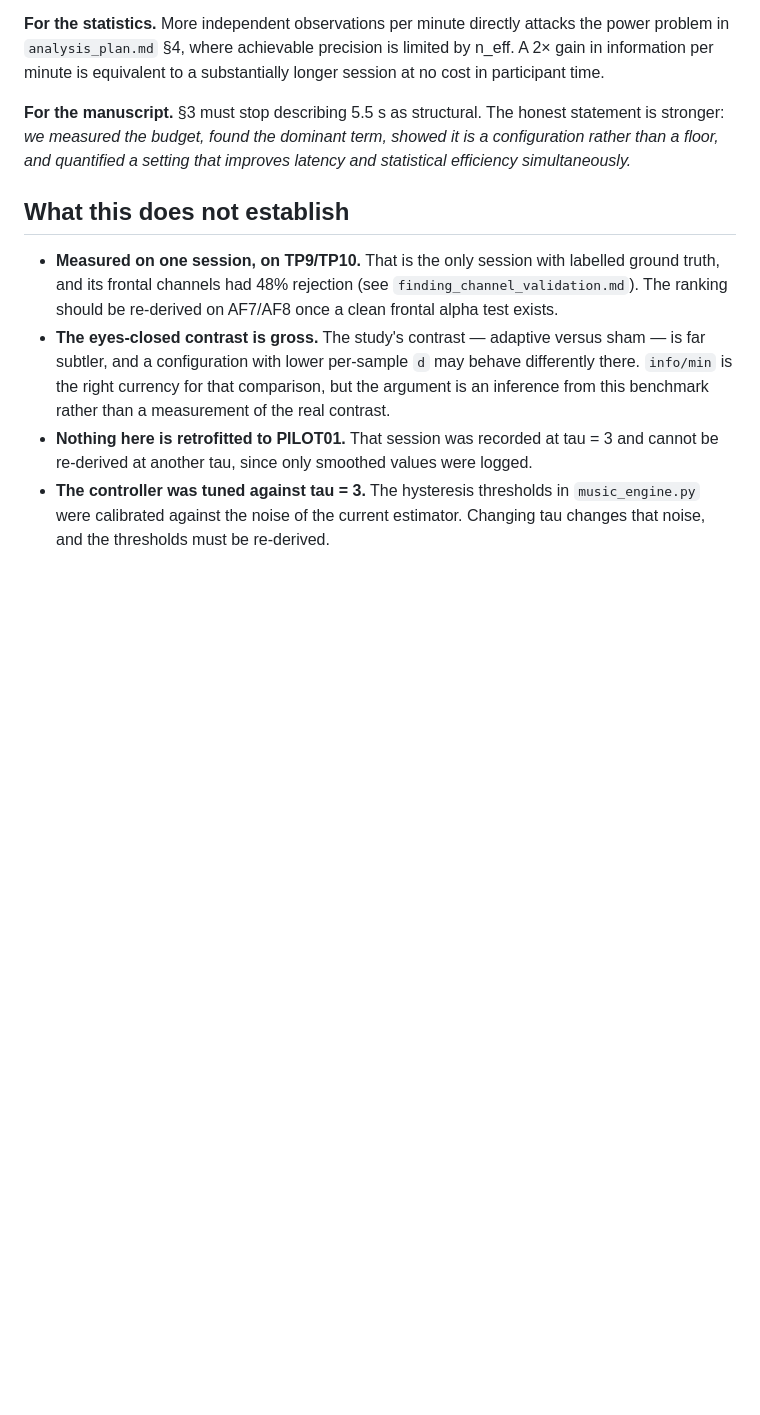
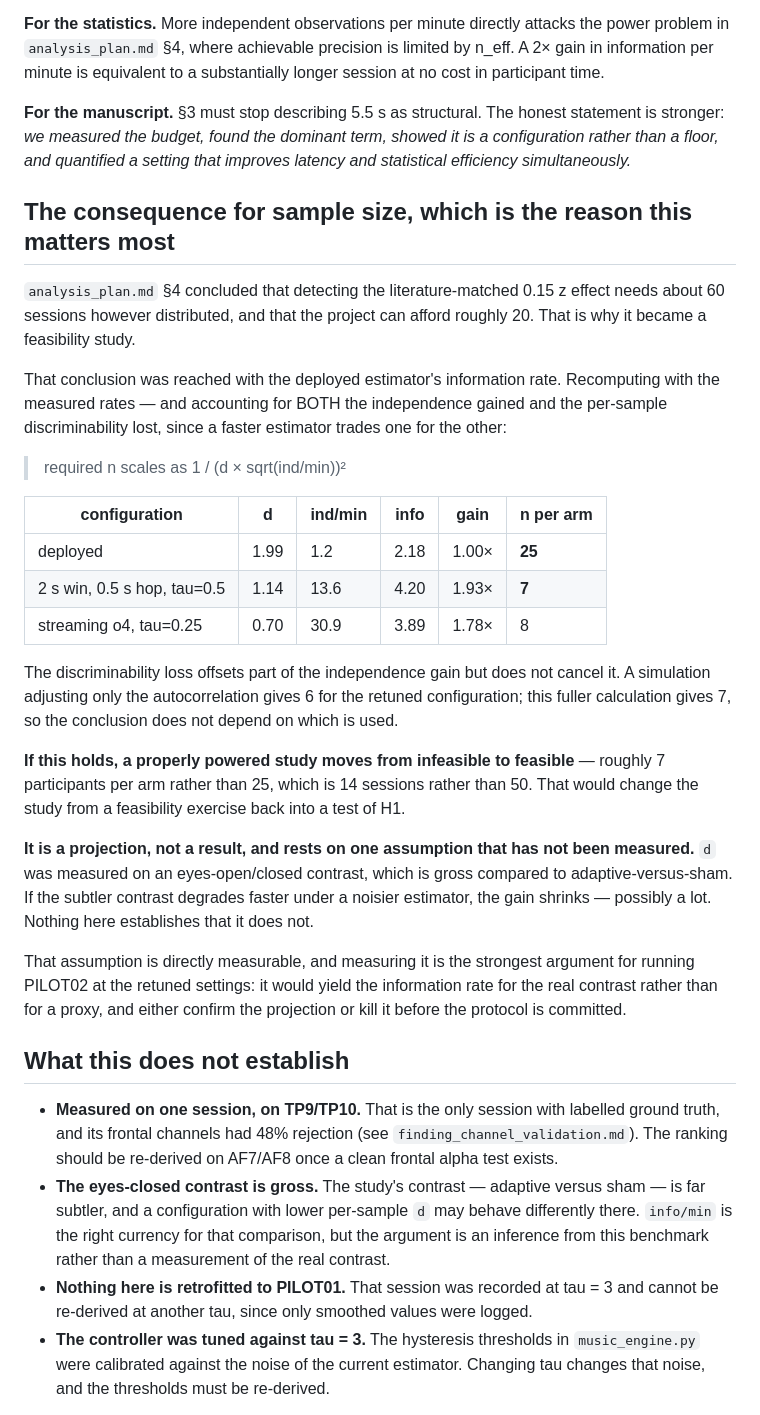
Before and after one commit to kirthankulkarni-bit/Brain-Music-Therapy, a Markdown page: docs/finding_analysis_latency.md, the part around the change. Drawn GitHub-style; blank space fills up the shorter version.

Commit message:
the estimator change may move the study from infeasible back to powered (8/28)
analysis_plan section 4 concluded that detecting the literature-matched 0.15 z effect
needs ~60 sessions however distributed, the project can afford ~20, and therefore it
becomes a feasibility study.

that conclusion used the DEPLOYED estimator's information rate. recomputing with the
measured rates, and accounting for both the independence gained and the per-sample
discriminability lost - since a faster estimator trades one for the other:

  required n scales as 1 / (d x sqrt(ind/min))^2

  configuration                  d   ind/min  info   gain  n per arm
  deployed                    1.99       1.2  2.18  1.00x         25
  2s win, 0.5s hop, tau=0.5   1.14      13.6  4.20  1.93x          7
  streaming o4, tau=0.25      0.70      30.9  3.89  1.78x          8

the d loss offsets part of the gain and does not cancel it. i checked this two ways
because the first was wrong in a way that flattered the result: a simulation adjusting
only rho ignores the discriminability loss entirely and gives 6. the fuller calculation
gives 7, so the conclusion survives either route.

7 per arm rather than 25 is 14 sessions rather than 50 - the difference between a
feasibility exercise and an actual test of H1.

STATED AS A PROJECTION, NOT A RESULT. d was measured on an eyes-open/closed contrast,
which is gross next to adaptive-versus-sham. if the subtler contrast degrades faster
under a noisier estimator the gain shrinks, possibly a lot, and nothing here shows it
does not.

that assumption is measurable, and measuring it is now the strongest reason to run
PILOT02 at the retuned settings: it yields the information rate for the REAL contrast
instead of a proxy, and either confirms the projection or kills it before the protocol
is committed. the pre-registration is untouched and stays frozen either way.

Co-Authored-By: Claude Opus 5 <noreply@anthropic.com>

```diff
--- a/docs/finding_analysis_latency.md
+++ b/docs/finding_analysis_latency.md
@@ -97,6 +97,42 @@ is stronger: *we measured the budget, found the dominant term, showed it is a
 configuration rather than a floor, and quantified a setting that improves latency and
 statistical efficiency simultaneously.*
 
+## The consequence for sample size, which is the reason this matters most
+
+`analysis_plan.md` §4 concluded that detecting the literature-matched 0.15 z effect needs
+about 60 sessions however distributed, and that the project can afford roughly 20. That is
+why it became a feasibility study.
+
+That conclusion was reached with the deployed estimator's information rate. Recomputing
+with the measured rates — and accounting for BOTH the independence gained and the
+per-sample discriminability lost, since a faster estimator trades one for the other:
+
+> required n scales as 1 / (d × sqrt(ind/min))²
+
+| configuration | d | ind/min | info | gain | n per arm |
+|---|---|---|---|---|---|
+| deployed | 1.99 | 1.2 | 2.18 | 1.00× | **25** |
+| 2 s win, 0.5 s hop, tau=0.5 | 1.14 | 13.6 | 4.20 | 1.93× | **7** |
+| streaming o4, tau=0.25 | 0.70 | 30.9 | 3.89 | 1.78× | 8 |
+
+The discriminability loss offsets part of the independence gain but does not cancel it. A
+simulation adjusting only the autocorrelation gives 6 for the retuned configuration; this
+fuller calculation gives 7, so the conclusion does not depend on which is used.
+
+**If this holds, a properly powered study moves from infeasible to feasible** — roughly
+7 participants per arm rather than 25, which is 14 sessions rather than 50. That would
+change the study from a feasibility exercise back into a test of H1.
+
+**It is a projection, not a result, and rests on one assumption that has not been
+measured.** `d` was measured on an eyes-open/closed contrast, which is gross compared to
+adaptive-versus-sham. If the subtler contrast degrades faster under a noisier estimator,
+the gain shrinks — possibly a lot. Nothing here establishes that it does not.
+
+That assumption is directly measurable, and measuring it is the strongest argument for
+running PILOT02 at the retuned settings: it would yield the information rate for the real
+contrast rather than for a proxy, and either confirm the projection or kill it before the
+protocol is committed.
+
 ## What this does not establish
 
 - **Measured on one session, on TP9/TP10.** That is the only session with labelled ground
```
